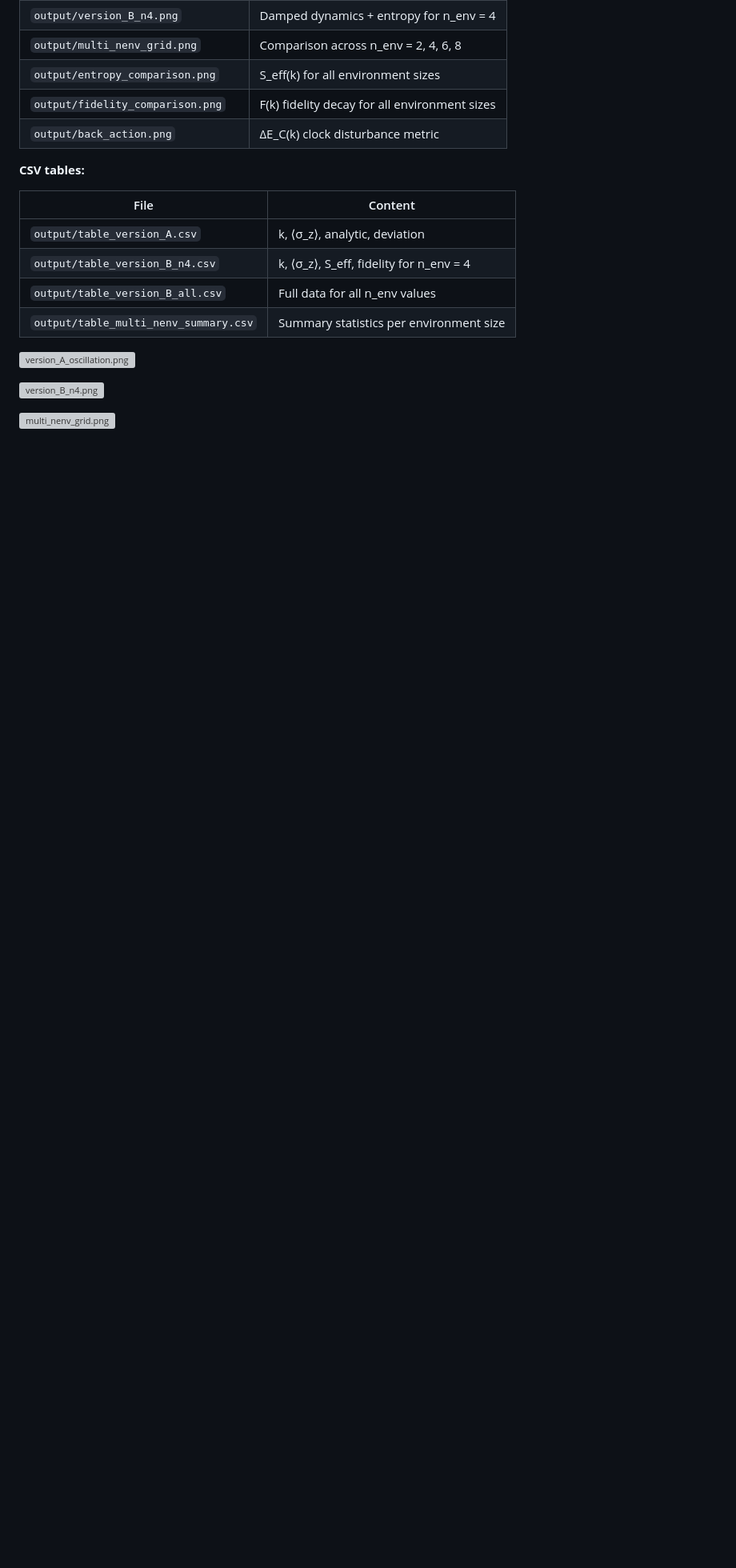
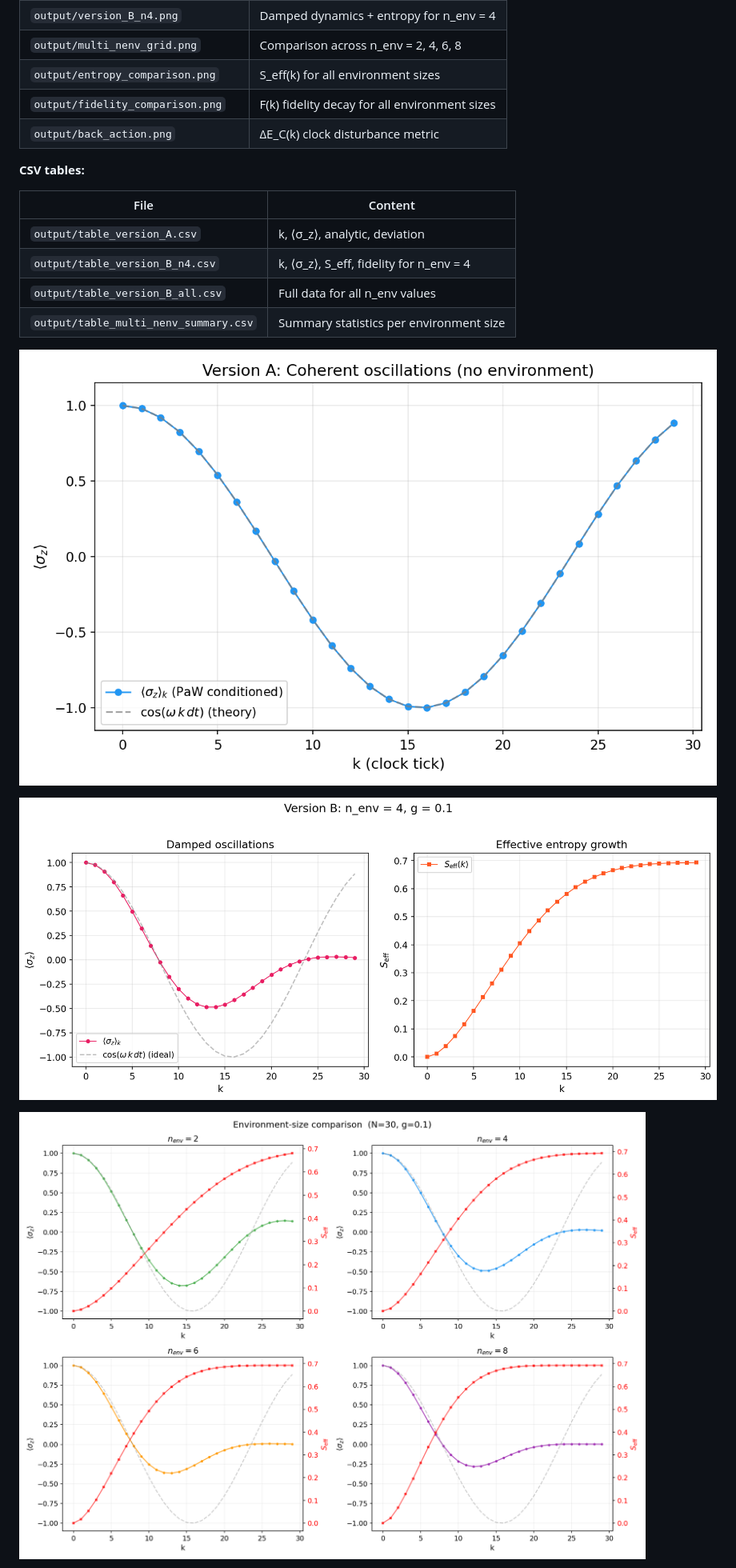
Before and after one commit to gabgiani/paw-toymodel, a Markdown page: docs/SCRIPTS.md, the part around one of its changes. Shown at 80% size. GitHub-like rendering; blank space fills up the shorter version; grey boxes are pictures that could not be loaded.

Commit message:
fix: correct image paths in docs (output/ → ../output/)

```diff
--- a/docs/SCRIPTS.md
+++ b/docs/SCRIPTS.md
@@ -85,9 +85,9 @@ Final S_eff = 0.6928  (ln 2 = 0.6931)
 | `output/table_version_B_all.csv` | Full data for all n\_env values |
 | `output/table_multi_nenv_summary.csv` | Summary statistics per environment size |
 
-![version_A_oscillation.png](output/version_A_oscillation.png)
+![version_A_oscillation.png](../output/version_A_oscillation.png)
 
-![version_B_n4.png](output/version_B_n4.png)
+![version_B_n4.png](../output/version_B_n4.png)
 
-![multi_nenv_grid.png](output/multi_nenv_grid.png)
+![multi_nenv_grid.png](../output/multi_nenv_grid.png)
 
```
Also changed, not shown: other parts of docs/SCRIPTS.md (+6 -6 lines), docs/GOD_OBSERVER.md (+4 -4 lines), docs/THEORY.md (+6 -6 lines).
